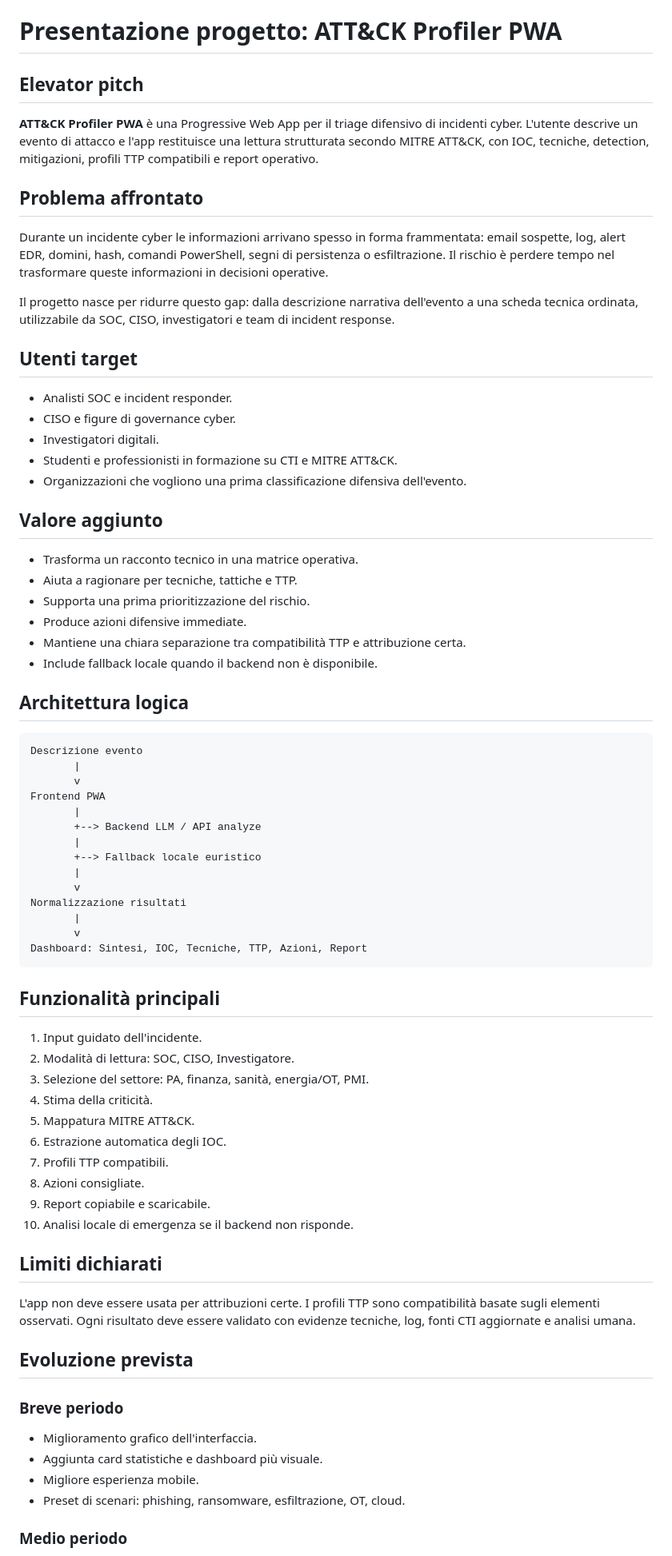
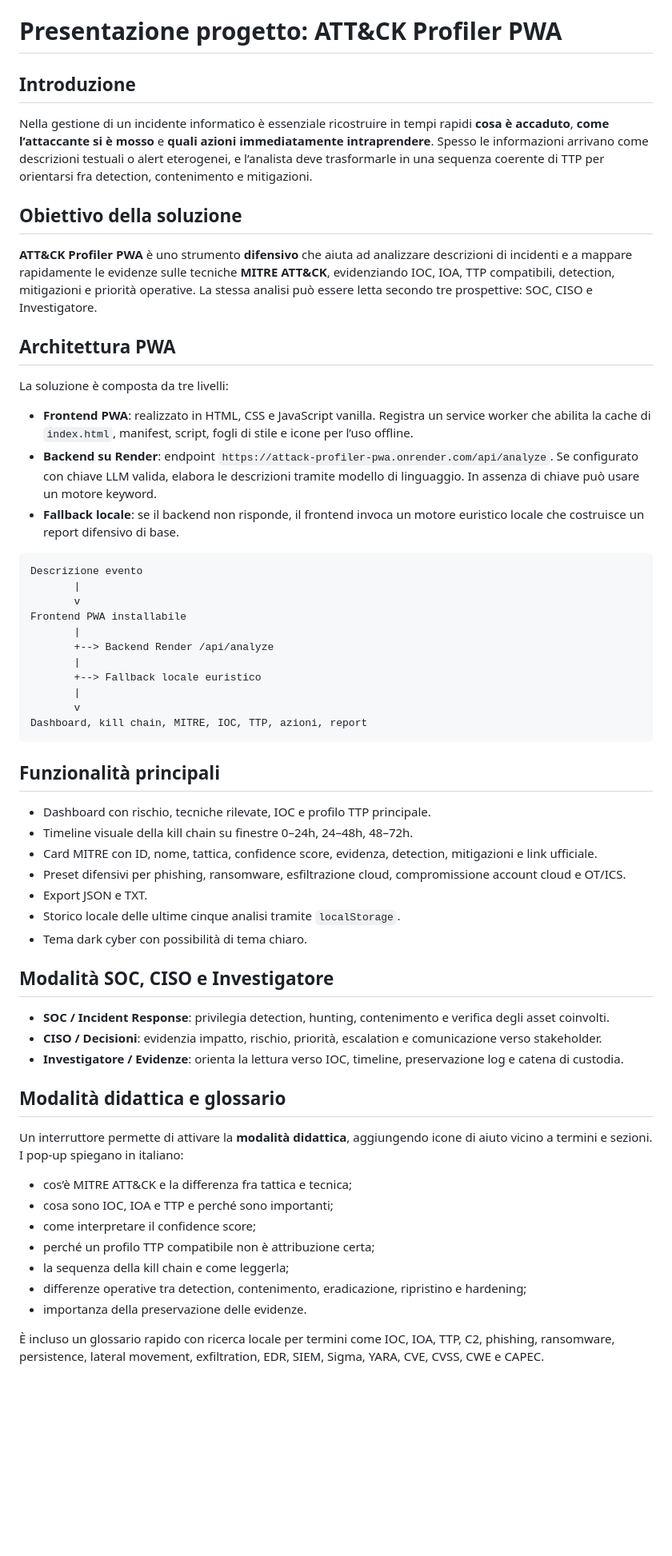
Before and after one commit to rikleee/attack-profiler-pwa, a Markdown page: PROJECT_PRESENTATION.md, the part around one of its changes. Shown at 80% size. Drawn GitHub-style; blank space fills up the shorter version.

Commit message:
Update project presentation with education and CTI roadmap

````diff
--- a/PROJECT_PRESENTATION.md
+++ b/PROJECT_PRESENTATION.md
@@ -1,76 +1,62 @@
 # Presentazione progetto: ATT&CK Profiler PWA
 
-## Elevator pitch
+## Introduzione
 
-**ATT&CK Profiler PWA** è una Progressive Web App per il triage difensivo di incidenti cyber. L'utente descrive un evento di attacco e l'app restituisce una lettura strutturata secondo MITRE ATT&CK, con IOC, tecniche, detection, mitigazioni, profili TTP compatibili e report operativo.
+Nella gestione di un incidente informatico è essenziale ricostruire in tempi rapidi **cosa è accaduto**, **come l’attaccante si è mosso** e **quali azioni immediatamente intraprendere**. Spesso le informazioni arrivano come descrizioni testuali o alert eterogenei, e l’analista deve trasformarle in una sequenza coerente di TTP per orientarsi fra detection, contenimento e mitigazioni.
 
-## Problema affrontato
+## Obiettivo della soluzione
 
-Durante un incidente cyber le informazioni arrivano spesso in forma frammentata: email sospette, log, alert EDR, domini, hash, comandi PowerShell, segni di persistenza o esfiltrazione. Il rischio è perdere tempo nel trasformare queste informazioni in decisioni operative.
+**ATT&CK Profiler PWA** è uno strumento **difensivo** che aiuta ad analizzare descrizioni di incidenti e a mappare rapidamente le evidenze sulle tecniche **MITRE ATT&CK**, evidenziando IOC, IOA, TTP compatibili, detection, mitigazioni e priorità operative. La stessa analisi può essere letta secondo tre prospettive: SOC, CISO e Investigatore.
 
-Il progetto nasce per ridurre questo gap: dalla descrizione narrativa dell'evento a una scheda tecnica ordinata, utilizzabile da SOC, CISO, investigatori e team di incident response.
+## Architettura PWA
 
-## Utenti target
+La soluzione è composta da tre livelli:
 
-- Analisti SOC e incident responder.
-- CISO e figure di governance cyber.
-- Investigatori digitali.
-- Studenti e professionisti in formazione su CTI e MITRE ATT&CK.
-- Organizzazioni che vogliono una prima classificazione difensiva dell'evento.
-
-## Valore aggiunto
-
-- Trasforma un racconto tecnico in una matrice operativa.
-- Aiuta a ragionare per tecniche, tattiche e TTP.
-- Supporta una prima prioritizzazione del rischio.
-- Produce azioni difensive immediate.
-- Mantiene una chiara separazione tra compatibilità TTP e attribuzione certa.
-- Include fallback locale quando il backend non è disponibile.
-
-## Architettura logica
+- **Frontend PWA**: realizzato in HTML, CSS e JavaScript vanilla. Registra un service worker che abilita la cache di `index.html`, manifest, script, fogli di stile e icone per l’uso offline.
+- **Backend su Render**: endpoint `https://attack-profiler-pwa.onrender.com/api/analyze`. Se configurato con chiave LLM valida, elabora le descrizioni tramite modello di linguaggio. In assenza di chiave può usare un motore keyword.
+- **Fallback locale**: se il backend non risponde, il frontend invoca un motore euristico locale che costruisce un report difensivo di base.
 
 ```text
 Descrizione evento
        |
        v
-Frontend PWA
+Frontend PWA installabile
        |
-       +--> Backend LLM / API analyze
+       +--> Backend Render /api/analyze
        |
        +--> Fallback locale euristico
        |
        v
-Normalizzazione risultati
-       |
-       v
-Dashboard: Sintesi, IOC, Tecniche, TTP, Azioni, Report
+Dashboard, kill chain, MITRE, IOC, TTP, azioni, report
 ```
 
 ## Funzionalità principali
 
-1. Input guidato dell'incidente.
-2. Modalità di lettura: SOC, CISO, Investigatore.
-3. Selezione del settore: PA, finanza, sanità, energia/OT, PMI.
-4. Stima della criticità.
-5. Mappatura MITRE ATT&CK.
-6. Estrazione automatica degli IOC.
-7. Profili TTP compatibili.
-8. Azioni consigliate.
-9. Report copiabile e scaricabile.
-10. Analisi locale di emergenza se il backend non risponde.
+- Dashboard con rischio, tecniche rilevate, IOC e profilo TTP principale.
+- Timeline visuale della kill chain su finestre 0–24h, 24–48h, 48–72h.
+- Card MITRE con ID, nome, tattica, confidence score, evidenza, detection, mitigazioni e link ufficiale.
+- Preset difensivi per phishing, ransomware, esfiltrazione cloud, compromissione account cloud e OT/ICS.
+- Export JSON e TXT.
+- Storico locale delle ultime cinque analisi tramite `localStorage`.
+- Tema dark cyber con possibilità di tema chiaro.
 
-## Limiti dichiarati
+## Modalità SOC, CISO e Investigatore
 
-L'app non deve essere usata per attribuzioni certe. I profili TTP sono compatibilità basate sugli elementi osservati. Ogni risultato deve essere validato con evidenze tecniche, log, fonti CTI aggiornate e analisi umana.
+- **SOC / Incident Response**: privilegia detection, hunting, contenimento e verifica degli asset coinvolti.
+- **CISO / Decisioni**: evidenzia impatto, rischio, priorità, escalation e comunicazione verso stakeholder.
+- **Investigatore / Evidenze**: orienta la lettura verso IOC, timeline, preservazione log e catena di custodia.
 
-## Evoluzione prevista
+## Modalità didattica e glossario
 
-### Breve periodo
+Un interruttore permette di attivare la **modalità didattica**, aggiungendo icone di aiuto vicino a termini e sezioni. I pop-up spiegano in italiano:
 
-- Miglioramento grafico dell'interfaccia.
-- Aggiunta card statistiche e dashboard più visuale.
-- Migliore esperienza mobile.
-- Preset di scenari: phishing, ransomware, esfiltrazione, OT, cloud.
+- cos’è MITRE ATT&CK e la differenza fra tattica e tecnica;
+- cosa sono IOC, IOA e TTP e perché sono importanti;
+- come interpretare il confidence score;
+- perché un profilo TTP compatibile non è attribuzione certa;
+- la sequenza della kill chain e come leggerla;
+- differenze operative tra detection, contenimento, eradicazione, ripristino e hardening;
+- importanza della preservazione delle evidenze.
 
-### Medio periodo
+È incluso un glossario rapido con ricerca locale per termini come IOC, IOA, TTP, C2, phishing, ransomware, persistence, lateral movement, exfiltration, EDR, SIEM, Sigma, YARA, CVE, CVSS, CWE e CAPEC.
 
````
Also changed, not shown: other parts of PROJECT_PRESENTATION.md (+23 -13 lines).
